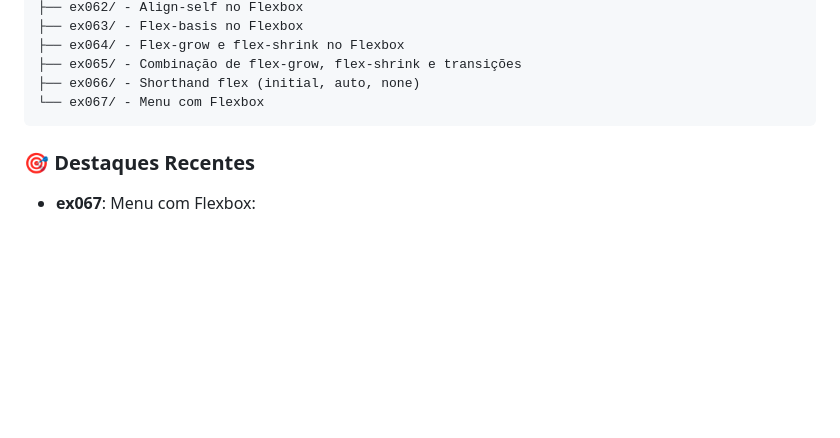
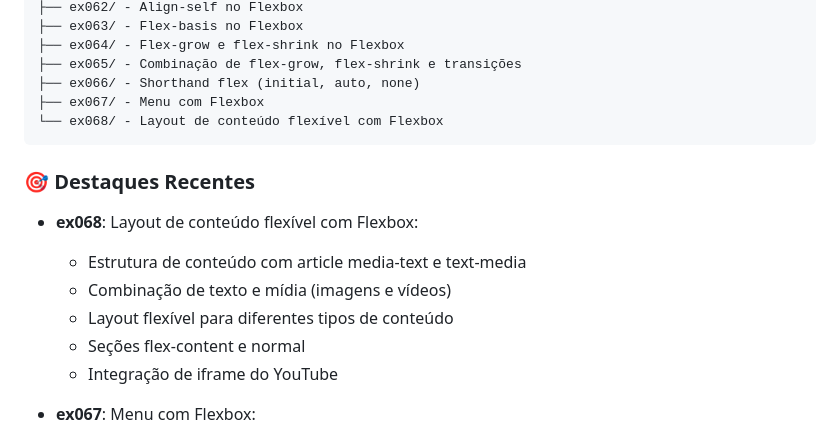
Before and after one commit to OYanEnrique/exercicios-html, a Markdown page: README.md, the part around the change. GitHub-like rendering; blank space fills up the shorter version.

Commit message:
docs: Atualiza README com ex068

````diff
--- a/README.md
+++ b/README.md
@@ -48,10 +48,18 @@ Arquivos/
 ├── ex064/ - Flex-grow e flex-shrink no Flexbox
 ├── ex065/ - Combinação de flex-grow, flex-shrink e transições
 ├── ex066/ - Shorthand flex (initial, auto, none)
-└── ex067/ - Menu com Flexbox
+├── ex067/ - Menu com Flexbox
+└── ex068/ - Layout de conteúdo flexível com Flexbox
 ```
 
 ### 🎯 Destaques Recentes
+
+- **ex068**: Layout de conteúdo flexível com Flexbox:
+  - Estrutura de conteúdo com article media-text e text-media
+  - Combinação de texto e mídia (imagens e vídeos)
+  - Layout flexível para diferentes tipos de conteúdo
+  - Seções flex-content e normal
+  - Integração de iframe do YouTube
 
 - **ex067**: Menu com Flexbox:
   - Criação de menu de navegação com flexbox
````
